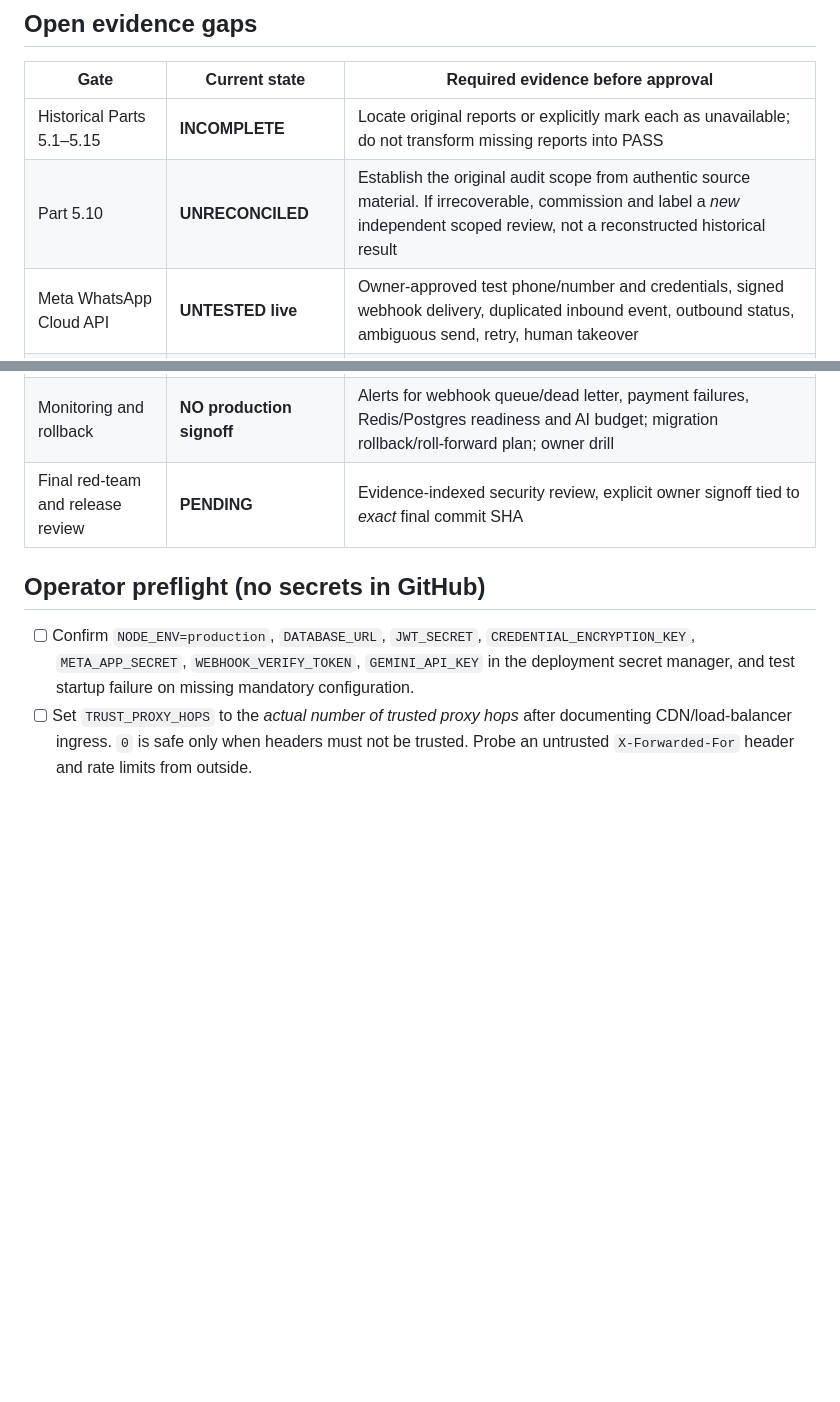
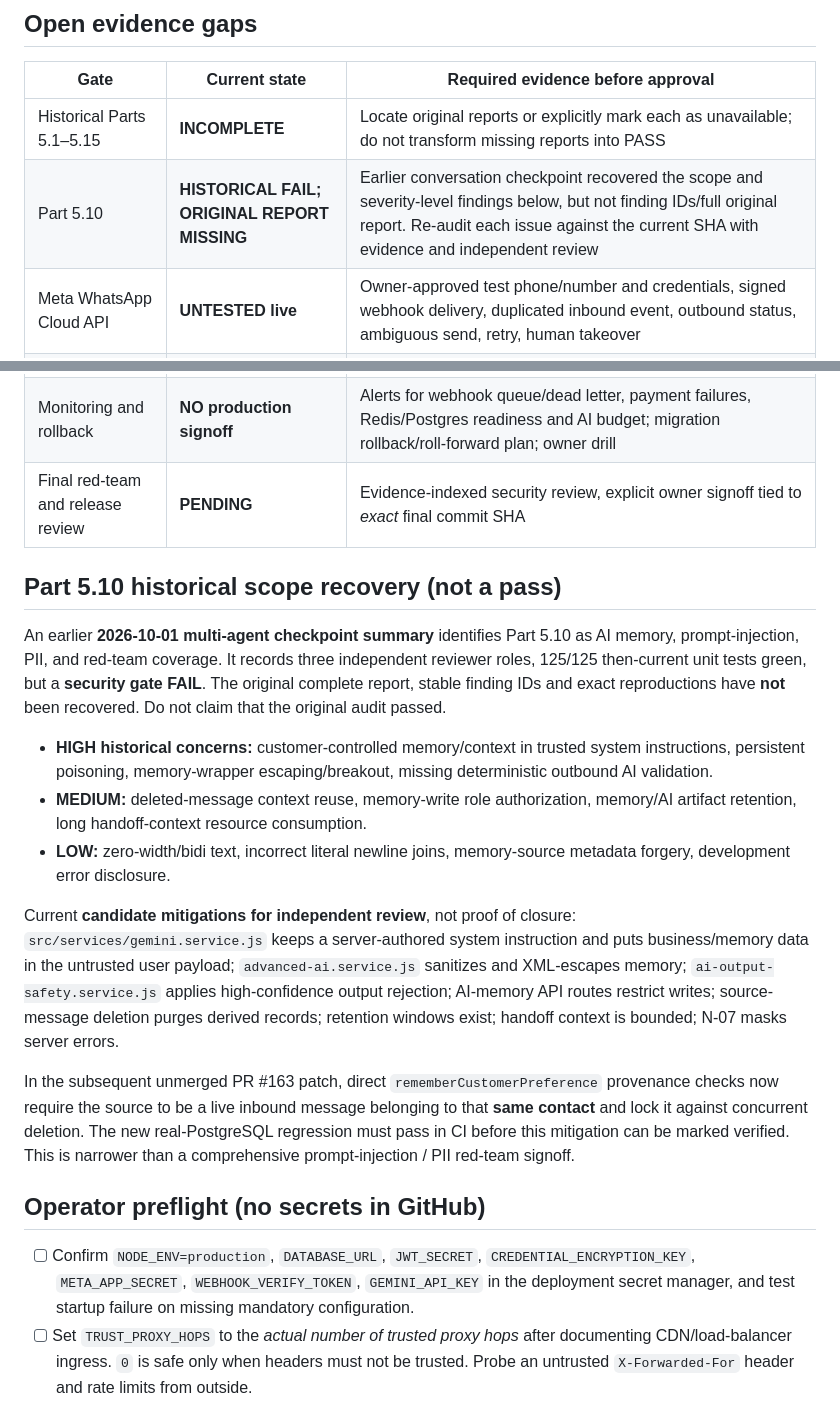
Before and after one commit to AloneSmoker007/Nova-AI, a Markdown page: docs/PART-5.15-B-RELEASE-GATE.md, 2 parts joined by grey strips. Rendered like a GitHub page; blank space fills up the shorter version.

Commit message:
docs(security): recover Part 5.10 historical FAIL scope without false certification

```diff
--- a/docs/PART-5.15-B-RELEASE-GATE.md
+++ b/docs/PART-5.15-B-RELEASE-GATE.md
@@ -18,7 +18,7 @@ These results establish **automated test confidence**, not safe live provider be
 | Gate | Current state | Required evidence before approval |
 | --- | --- | --- |
 | Historical Parts 5.1–5.15 | **INCOMPLETE** | Locate original reports or explicitly mark each as unavailable; do not transform missing reports into PASS |
-| Part 5.10 | **UNRECONCILED** | Establish the original audit scope from authentic source material. If irrecoverable, commission and label a *new* independent scoped review, not a reconstructed historical result |
+| Part 5.10 | **HISTORICAL FAIL; ORIGINAL REPORT MISSING** | Earlier conversation checkpoint recovered the scope and severity-level findings below, but not finding IDs/full original report. Re-audit each issue against the current SHA with evidence and independent review |
 | Meta WhatsApp Cloud API | **UNTESTED live** | Owner-approved test phone/number and credentials, signed webhook delivery, duplicated inbound event, outbound status, ambiguous send, retry, human takeover |
 | Gemini and paid AI provider | **UNTESTED live** | Owner-approved bounded test budget; prompt-injection / output-redaction checks, quota reservation and provider-failure exercise |
 | Deployment network controls | **NO production signoff** | Confirm exact public reverse-proxy hop count; no direct path that permits spoofed forwarding headers; HTTPS, private database/Redis and rate-limit behavior in the actual topology |
@@ -26,6 +26,18 @@ These results establish **automated test confidence**, not safe live provider be
 | Backup operations | **SMOKE PASS; ops NOT SIGNED** | Verified offsite encrypted copies, retention, access control, independent key recovery, scheduled restore drill, `pg_dump` / server version compatibility, RPO/RTO |
 | Monitoring and rollback | **NO production signoff** | Alerts for webhook queue/dead letter, payment failures, Redis/Postgres readiness and AI budget; migration rollback/roll-forward plan; owner drill |
 | Final red-team and release review | **PENDING** | Evidence-indexed security review, explicit owner signoff tied to *exact* final commit SHA |
+
+## Part 5.10 historical scope recovery (not a pass)
+
+An earlier **2026-10-01 multi-agent checkpoint summary** identifies Part 5.10 as AI memory, prompt-injection, PII, and red-team coverage. It records three independent reviewer roles, 125/125 then-current unit tests green, but a **security gate FAIL**. The original complete report, stable finding IDs and exact reproductions have **not** been recovered. Do not claim that the original audit passed.
+
+- **HIGH historical concerns:** customer-controlled memory/context in trusted system instructions, persistent poisoning, memory-wrapper escaping/breakout, missing deterministic outbound AI validation.
+- **MEDIUM:** deleted-message context reuse, memory-write role authorization, memory/AI artifact retention, long handoff-context resource consumption.
+- **LOW:** zero-width/bidi text, incorrect literal newline joins, memory-source metadata forgery, development error disclosure.
+
+Current **candidate mitigations for independent review**, not proof of closure: `src/services/gemini.service.js` keeps a server-authored system instruction and puts business/memory data in the untrusted user payload; `advanced-ai.service.js` sanitizes and XML-escapes memory; `ai-output-safety.service.js` applies high-confidence output rejection; AI-memory API routes restrict writes; source-message deletion purges derived records; retention windows exist; handoff context is bounded; N-07 masks server errors.
+
+In the subsequent unmerged PR #163 patch, direct `rememberCustomerPreference` provenance checks now require the source to be a live inbound message belonging to that **same contact** and lock it against concurrent deletion. The new real-PostgreSQL regression must pass in CI before this mitigation can be marked verified. This is narrower than a comprehensive prompt-injection / PII red-team signoff.
 
 ## Operator preflight (no secrets in GitHub)
 
```
